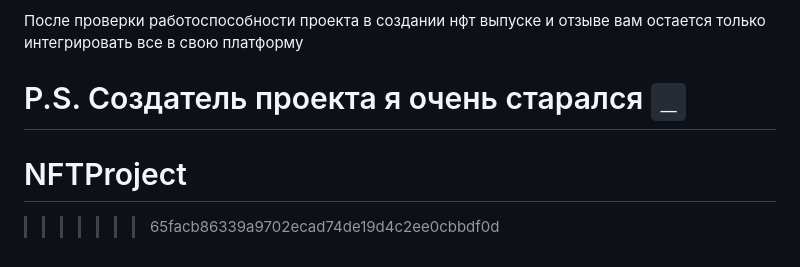
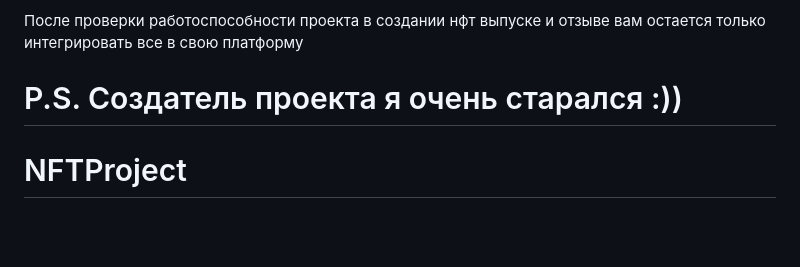
Before and after one commit to KXPANEV/NFTProject, a Markdown page: README.md, the part around the change. Drawn GitHub-style; blank space fills up the shorter version.

```diff
--- a/README.md
+++ b/README.md
@@ -194,7 +194,6 @@ MetaMask автоматически заполнит поля Token Symbol (Си
 После проверки работоспособности проекта в создании нфт выпуске и отзыве вам остается только интегрировать все в свою платформу
 
 
-P.S. Создатель проекта я очень старался   `_`
+P.S. Создатель проекта я очень старался   :))
 =======
 # NFTProject
->>>>>>> 65facb86339a9702ecad74de19d4c2ee0cbbdf0d
```
